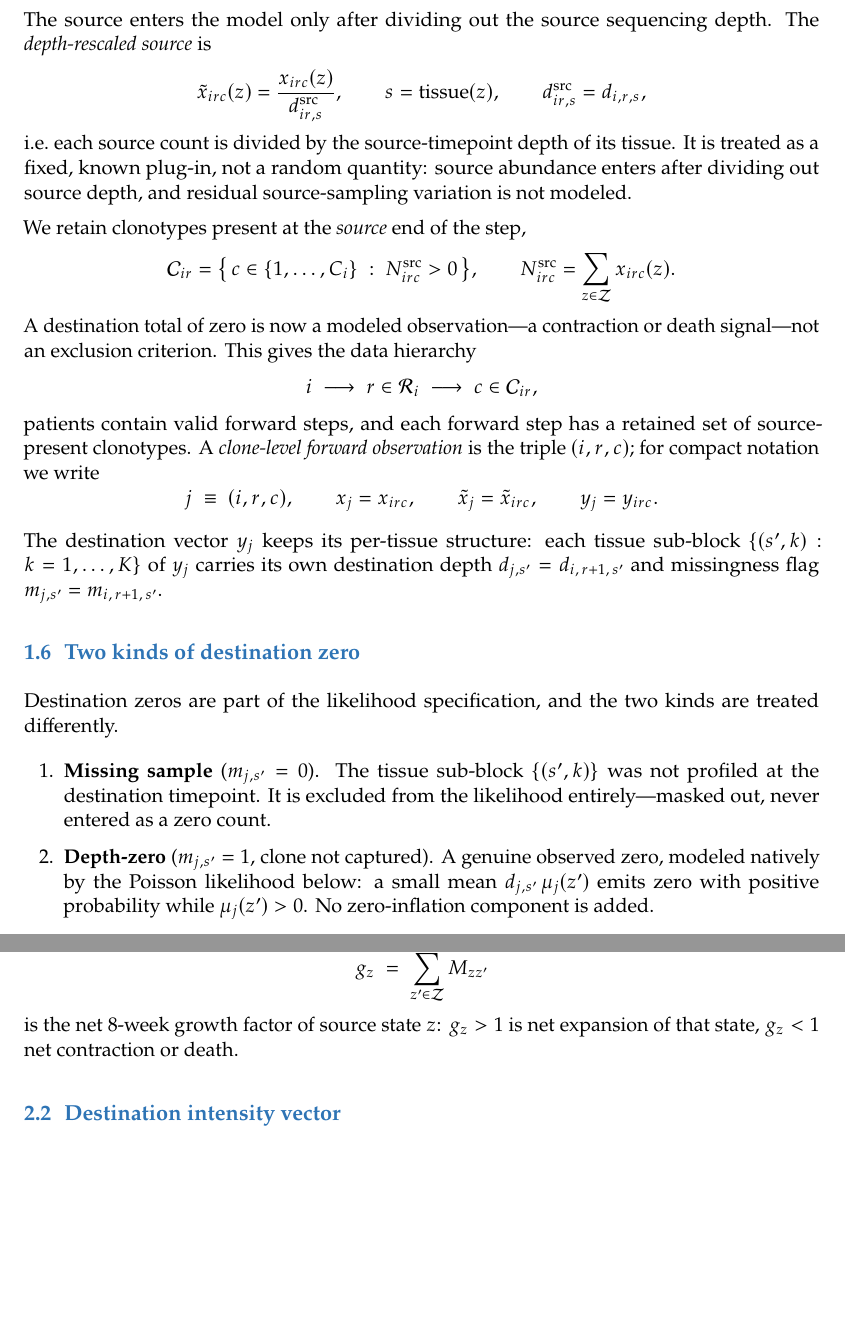
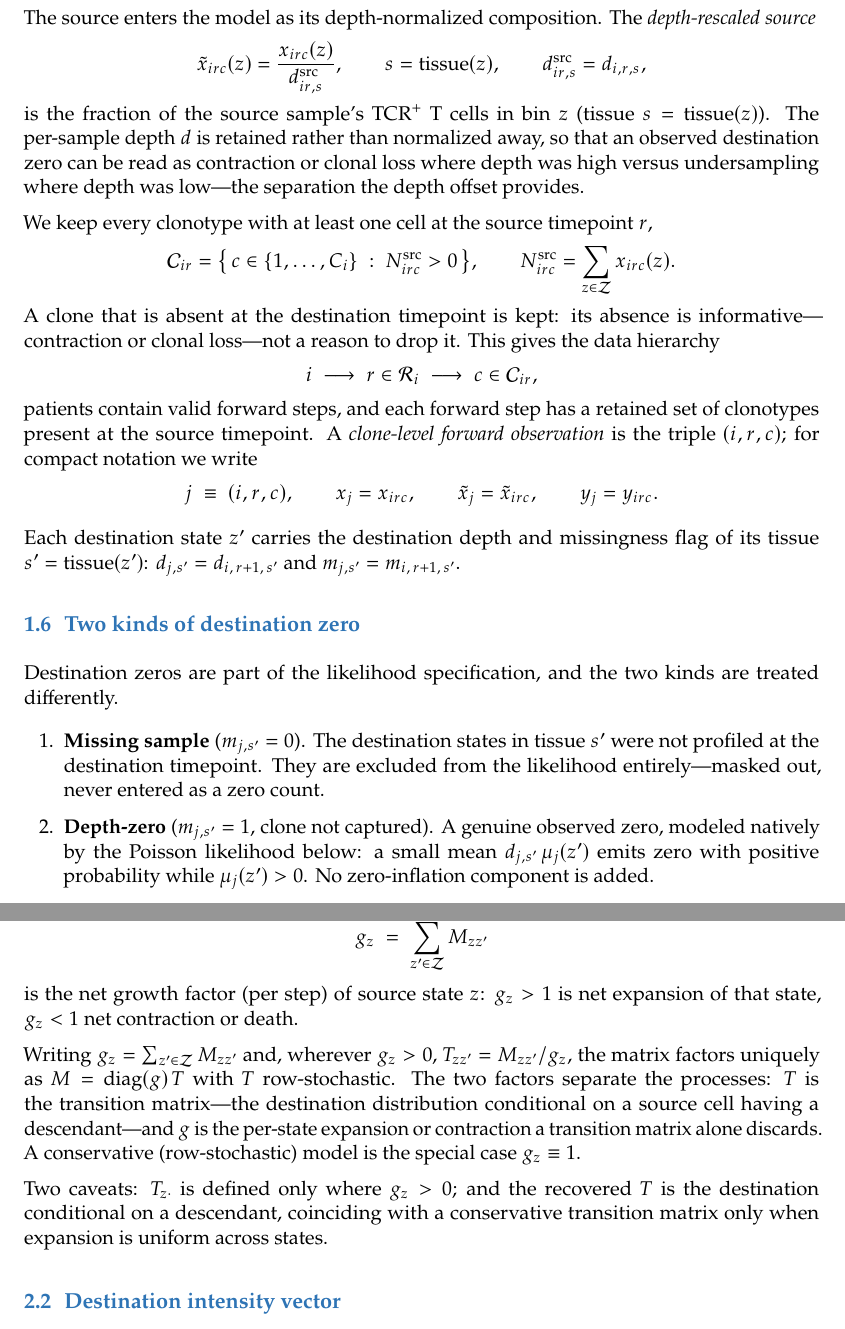
Before and after one commit to nceglia/gbm_trafficking, a LaTeX document (docs/model_methods.tex): two parts of pages 3 and 5 of 11, joined at a grey line, cut at the place of the change, the shorter picture padded with empty space. Compiled offline with pdfLaTeX.

Commit message:
docs(methods): per-step wording, scope, and the growth/transition decomposition
Wording/framing only (no change to likelihood, prior, or inference). Drops per-week/8-week framing outside the rate-decomposition section (now per-step); adds the unique factorization M = diag(g) T (T row-stochastic transition matrix, g per-state growth; conservative model is g_z == 1) with two caveats, plus a one-line framing of M vs a transition matrix. Adds cohort sizes I=6 / R=6 (symbolic downstream); redefines depth as the number of TCR+ T cells; removes 'plug-in'; rewrites the source paragraph (xtilde = depth-normalized source composition; depth retained to separate contraction from undersampling) and the retention rule (keep every source-present clonotype; destination absence is informative); retitles the section to 'Bayesian Treatment'; glosses Poisson superposition at first use; and reframes 'sub-block' prose as per-state-via-tissue-coordinate.

Out of scope and unchanged: the Posterior Summaries / rate-decomposition section, the Figure 1 block, and the plate script (the Figure caption still says 'sub-block', to be fixed with the next figure edit).

Co-Authored-By: Claude Opus 4.8 <noreply@anthropic.com>

```diff
--- a/docs/model_methods.tex
+++ b/docs/model_methods.tex
@@ -213,19 +214,20 @@ space are read directly off the count tensor at timepoints $r$ and $r+1$,
 \]
 so $x_{irc} \in \Znn^{L}$ and $y_{irc} \in \Znn^{L}$.
 
-The source enters the model only after dividing out the source sequencing
-depth. The \emph{depth-rescaled source} is
+The source enters the model as its depth-normalized composition. The
+\emph{depth-rescaled source}
 \[
   \tilde{x}_{irc}(z) = \frac{x_{irc}(z)}{\dsrc_{ir,s}},
   \qquad s = \mathrm{tissue}(z),
   \qquad \dsrc_{ir,s} = d_{i,r,s},
 \]
-i.e.\ each source count is divided by the source-timepoint depth of its tissue.
-It is treated as a fixed, known plug-in, not a random quantity: source abundance
-enters after dividing out source depth, and residual source-sampling variation
-is not modeled.
+is the fraction of the source sample's TCR$^+$ T cells in bin $z$ (tissue
+$s = \mathrm{tissue}(z)$). The per-sample depth $d$ is retained rather than
+normalized away, so that an observed destination zero can be read as contraction
+or clonal loss where depth was high versus undersampling where depth was
+low---the separation the depth offset provides.
 
-We retain clonotypes present at the \emph{source} end of the step,
+We keep every clonotype with at least one cell at the source timepoint $r$,
 \[
   \Csp_{ir}
   =
@@ -237,8 +239,9 @@ We retain clonotypes present at the \emph{source} end of the step,
   \qquad
   \Nsrc_{irc} = \sum_{z\in\Zsp} x_{irc}(z) .
 \]
-A destination total of zero is now a modeled observation---a contraction or
-death signal---not an exclusion criterion. This gives the data hierarchy
+A clone that is absent at the destination timepoint is kept: its absence is
+informative---contraction or clonal loss---not a reason to drop it. This gives
+the data hierarchy
 \[
   i
   \;\longrightarrow\;
@@ -247,8 +250,8 @@ death signal---not an exclusion criterion. This gives the data hierarchy
   c \in \Csp_{ir},
 \]
 patients contain valid forward steps, and each forward step has a retained set
-of source-present clonotypes. A \emph{clone-level forward observation} is the
-triple $(i,r,c)$; for compact notation we write
+of clonotypes present at the source timepoint. A \emph{clone-level forward
+observation} is the triple $(i,r,c)$; for compact notation we write
 \[
   j \;\equiv\; (i,r,c),
   \qquad
@@ -259,18 +262,17 @@ triple $(i,r,c)$; for compact notation we write
   y_j = y_{irc} .
 \]
 
-The destination vector $y_j$ keeps its per-tissue structure: each tissue
-sub-block $\{(s',k) : k = 1,\ldots,K\}$ of $y_j$ carries its own destination
-depth $d_{j,s'} = d_{i,\,r+1,\,s'}$ and missingness flag
-$m_{j,s'} = m_{i,\,r+1,\,s'}$.
+Each destination state $z'$ carries the destination depth and missingness flag
+of its tissue $s' = \mathrm{tissue}(z')$:
+$d_{j,s'} = d_{i,\,r+1,\,s'}$ and $m_{j,s'} = m_{i,\,r+1,\,s'}$.
 
 \subsection{Two kinds of destination zero}
 
 Destination zeros are part of the likelihood specification, and the two kinds
 are treated differently.
 \begin{enumerate}[leftmargin=2em, itemsep=3pt]
-  \item \textbf{Missing sample} ($m_{j,s'} = 0$). The tissue sub-block
-        $\{(s',k)\}$ was not profiled at the destination timepoint. It is
+  \item \textbf{Missing sample} ($m_{j,s'} = 0$). The destination states in
+        tissue $s'$ were not profiled at the destination timepoint. They are
         excluded from the likelihood entirely---masked out, never entered as a
         zero count.
   \item \textbf{Depth-zero} ($m_{j,s'} = 1$, clone not captured). A genuine
@@ -363,8 +369,20 @@ are not constrained to sum to one. The row sum
 \[
   g_z \;=\; \sum_{z'\in\Zsp} M_{zz'}
 \]
-is the net $8$-week growth factor of source state $z$: $g_z > 1$ is net
+is the net growth factor (per step) of source state $z$: $g_z > 1$ is net
 expansion of that state, $g_z < 1$ net contraction or death.
+
+Writing $g_z = \sum_{z'\in\Zsp} M_{zz'}$ and, wherever $g_z > 0$,
+$T_{zz'} = M_{zz'}/g_z$, the matrix factors uniquely as
+$M = \operatorname{diag}(g)\,T$ with $T$ row-stochastic. The two factors separate
+the processes: $T$ is the transition matrix---the destination distribution
+conditional on a source cell having a descendant---and $g$ is the per-state
+expansion or contraction a transition matrix alone discards. A conservative
+(row-stochastic) model is the special case $g_z \equiv 1$.
+
+Two caveats: $T_{z\cdot}$ is defined only where $g_z > 0$; and the recovered $T$
+is the destination conditional on a descendant, coinciding with a conservative
+transition matrix only when expansion is uniform across states.
 
 \subsection{Destination intensity vector}
 
```
Also changed, not shown: docs/model_methods.pdf, docs/model_methods.tex (35 more changed lines).
